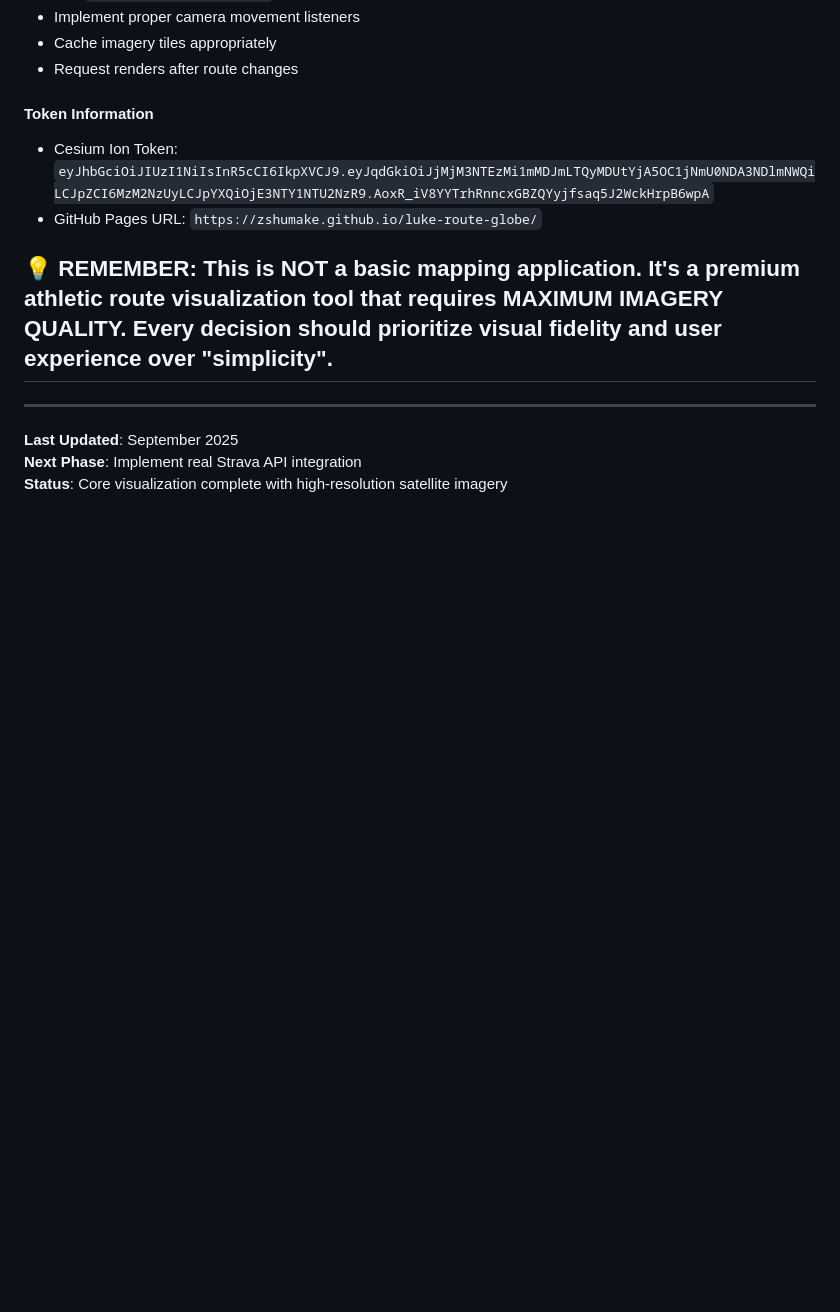
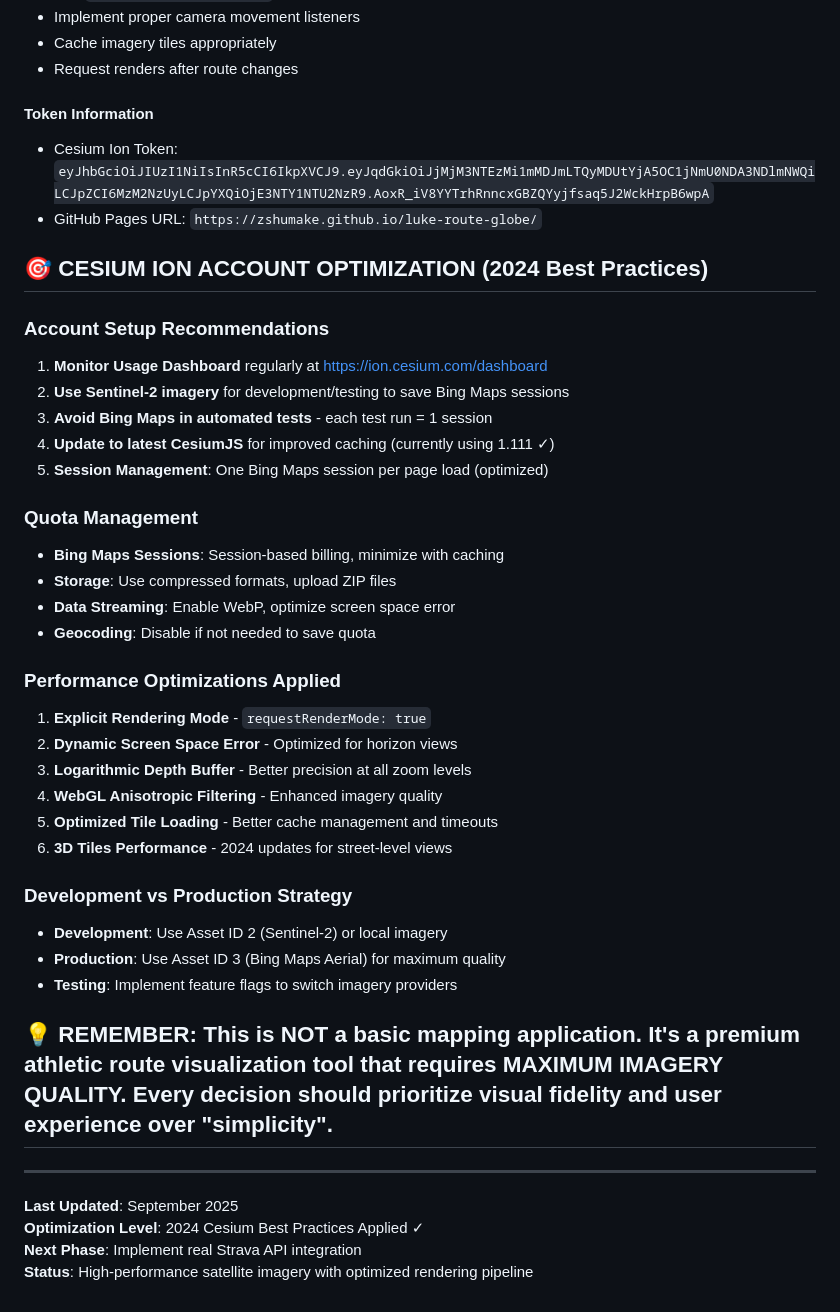
Before and after one commit to Zshumake/luke-route-globe, a Markdown page: CLAUDE.md, the part around the change. Rendered like a GitHub page; blank space fills up the shorter version.

Commit message:
docs: Add comprehensive Cesium Ion optimization guide
- Added 2024 Cesium Ion account optimization best practices
- Documented quota management strategies for Bing Maps sessions
- Listed performance optimizations applied to the application
- Provided development vs production imagery strategies
- Added account monitoring and usage optimization tips
- Documented all applied performance enhancements

This ensures future development maintains optimal Cesium Ion usage.

🤖 Generated with [Claude Code](https://claude.ai/code)

Co-Authored-By: Claude <noreply@anthropic.com>

```diff
--- a/CLAUDE.md
+++ b/CLAUDE.md
@@ -122,10 +122,39 @@ The application is successful when:
 - Cesium Ion Token: `eyJhbGciOiJIUzI1NiIsInR5cCI6IkpXVCJ9.eyJqdGkiOiJjMjM3NTEzMi1mMDJmLTQyMDUtYjA5OC1jNmU0NDA3NDlmNWQiLCJpZCI6MzM2NzUyLCJpYXQiOjE3NTY1NTU2NzR9.AoxR_iV8YYTrhRnncxGBZQYyjfsaq5J2WckHrpB6wpA`
 - GitHub Pages URL: `https://zshumake.github.io/luke-route-globe/`
 
+## 🎯 CESIUM ION ACCOUNT OPTIMIZATION (2024 Best Practices)
+
+### Account Setup Recommendations
+1. **Monitor Usage Dashboard** regularly at https://ion.cesium.com/dashboard
+2. **Use Sentinel-2 imagery** for development/testing to save Bing Maps sessions
+3. **Avoid Bing Maps in automated tests** - each test run = 1 session
+4. **Update to latest CesiumJS** for improved caching (currently using 1.111 ✓)
+5. **Session Management**: One Bing Maps session per page load (optimized)
+
+### Quota Management
+- **Bing Maps Sessions**: Session-based billing, minimize with caching
+- **Storage**: Use compressed formats, upload ZIP files
+- **Data Streaming**: Enable WebP, optimize screen space error
+- **Geocoding**: Disable if not needed to save quota
+
+### Performance Optimizations Applied
+1. **Explicit Rendering Mode** - `requestRenderMode: true`
+2. **Dynamic Screen Space Error** - Optimized for horizon views
+3. **Logarithmic Depth Buffer** - Better precision at all zoom levels
+4. **WebGL Anisotropic Filtering** - Enhanced imagery quality
+5. **Optimized Tile Loading** - Better cache management and timeouts
+6. **3D Tiles Performance** - 2024 updates for street-level views
+
+### Development vs Production Strategy
+- **Development**: Use Asset ID 2 (Sentinel-2) or local imagery
+- **Production**: Use Asset ID 3 (Bing Maps Aerial) for maximum quality
+- **Testing**: Implement feature flags to switch imagery providers
+
 ## 💡 REMEMBER: This is NOT a basic mapping application. It's a premium athletic route visualization tool that requires MAXIMUM IMAGERY QUALITY. Every decision should prioritize visual fidelity and user experience over "simplicity".
 
 ---
 
 **Last Updated**: September 2025
+**Optimization Level**: 2024 Cesium Best Practices Applied ✓
 **Next Phase**: Implement real Strava API integration
-**Status**: Core visualization complete with high-resolution satellite imagery
+**Status**: High-performance satellite imagery with optimized rendering pipeline
```
